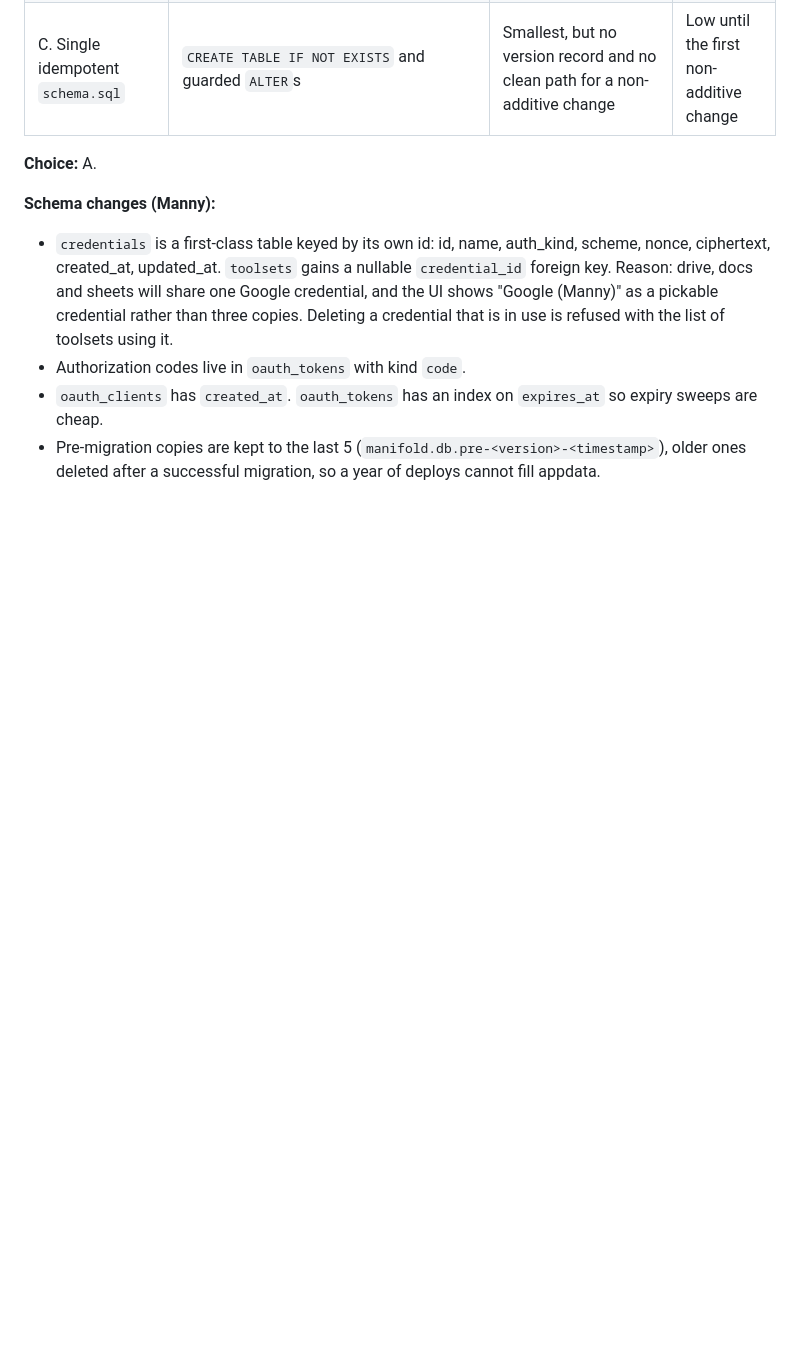
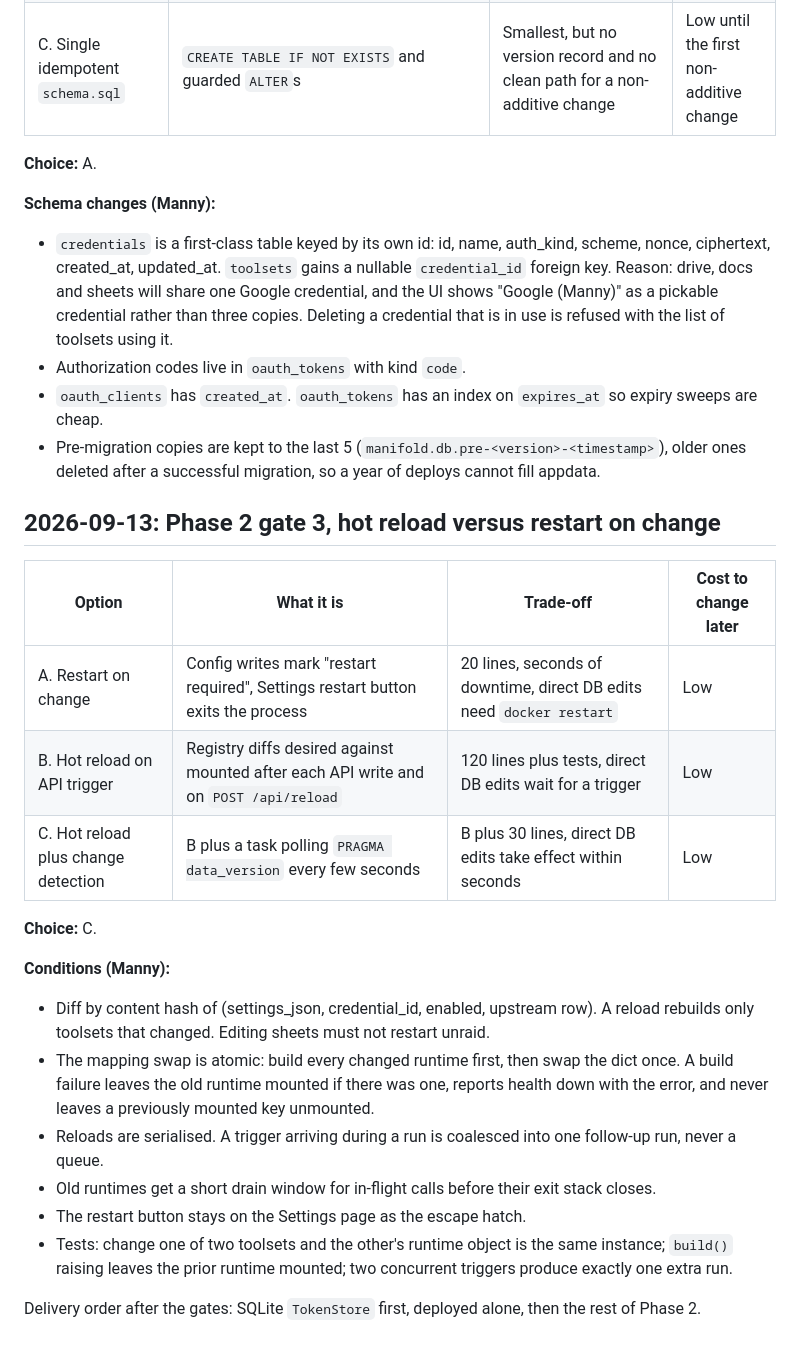
Before and after one commit to Mannilie/manifold-mcp-gateway, a Markdown page: DECISIONS.md, the part around the change. Rendered like a GitHub page; blank space fills up the shorter version.

Commit message:
docs: record Phase 2 gate 3, hot reload with change detection
Co-Authored-By: Claude Fable 5.1 <noreply@anthropic.com>

```diff
--- a/DECISIONS.md
+++ b/DECISIONS.md
@@ -157,3 +157,24 @@ Key derivation: raw master key used directly, or HKDF-SHA256 per purpose. HKDF c
 - Authorization codes live in `oauth_tokens` with kind `code`.
 - `oauth_clients` has `created_at`. `oauth_tokens` has an index on `expires_at` so expiry sweeps are cheap.
 - Pre-migration copies are kept to the last 5 (`manifold.db.pre-<version>-<timestamp>`), older ones deleted after a successful migration, so a year of deploys cannot fill appdata.
+
+## 2026-09-13: Phase 2 gate 3, hot reload versus restart on change
+
+| Option | What it is | Trade-off | Cost to change later |
+|---|---|---|---|
+| A. Restart on change | Config writes mark "restart required", Settings restart button exits the process | 20 lines, seconds of downtime, direct DB edits need `docker restart` | Low |
+| B. Hot reload on API trigger | Registry diffs desired against mounted after each API write and on `POST /api/reload` | 120 lines plus tests, direct DB edits wait for a trigger | Low |
+| C. Hot reload plus change detection | B plus a task polling `PRAGMA data_version` every few seconds | B plus 30 lines, direct DB edits take effect within seconds | Low |
+
+**Choice:** C.
+
+**Conditions (Manny):**
+
+- Diff by content hash of (settings_json, credential_id, enabled, upstream row). A reload rebuilds only toolsets that changed. Editing sheets must not restart unraid.
+- The mapping swap is atomic: build every changed runtime first, then swap the dict once. A build failure leaves the old runtime mounted if there was one, reports health down with the error, and never leaves a previously mounted key unmounted.
+- Reloads are serialised. A trigger arriving during a run is coalesced into one follow-up run, never a queue.
+- Old runtimes get a short drain window for in-flight calls before their exit stack closes.
+- The restart button stays on the Settings page as the escape hatch.
+- Tests: change one of two toolsets and the other's runtime object is the same instance; `build()` raising leaves the prior runtime mounted; two concurrent triggers produce exactly one extra run.
+
+Delivery order after the gates: SQLite `TokenStore` first, deployed alone, then the rest of Phase 2.
```
